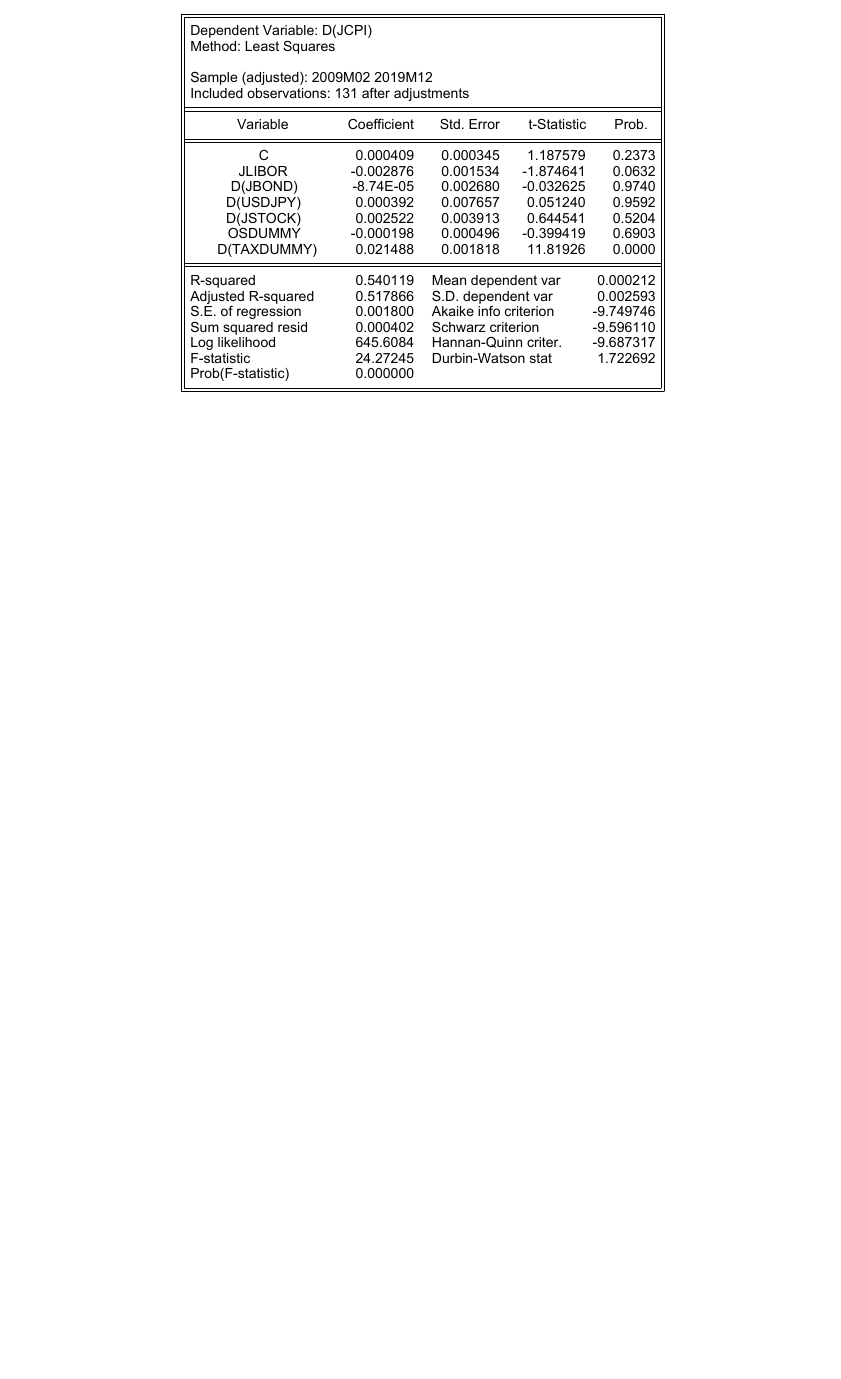
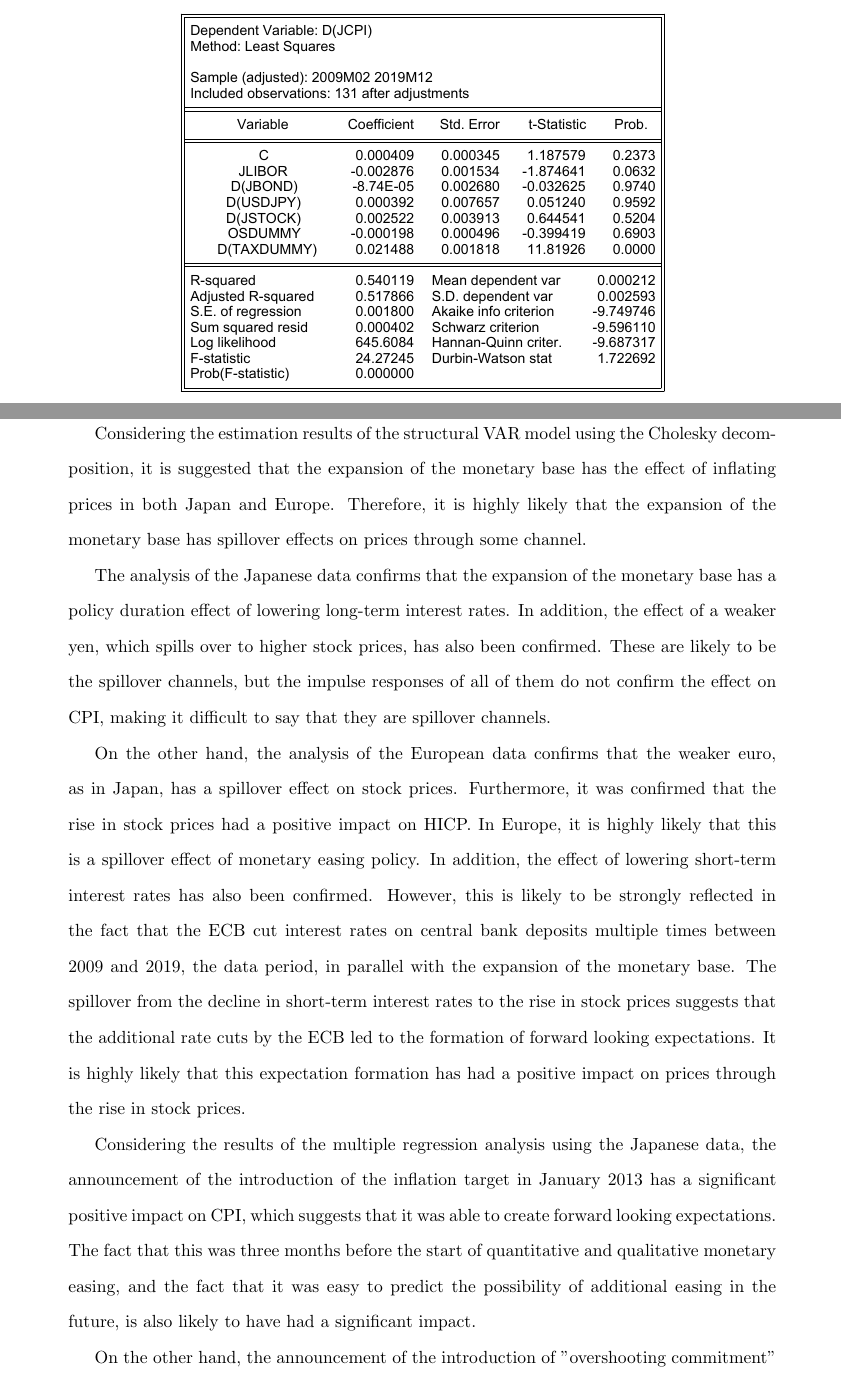
Before and after one commit to KimuraYu45z/An-positive-analysis-of-the-monetary-spillover-channels-in-Europe-and-Japan, a LaTeX document (projects/main/graduation_20210104.tex): part of page 30 of 31 before the commit and two parts of pages 30 and 31 of 33 after it, the two joined at a grey line, cut so that both start at the same text, the shorter picture padded with empty space. The pictures show the PDF file projects/main/graduation_20210104.pdf that the author committed with the source.

Commit message:
feat: Discussion

```diff
--- a/projects/main/graduation_20210104.tex
+++ b/projects/main/graduation_20210104.tex
@@ -648,7 +648,22 @@ The results show that the coefficient of the policy dummy variable ($OSDUMMY$) i
 
 \subsection{Discussion of Analysis Results}
 
+Considering the estimation results of the structural VAR model using the Cholesky decomposition, it is suggested that the expansion of the monetary base has the effect of inflating prices in both Japan and Europe.
+Therefore, it is highly likely that the expansion of the monetary base has spillover effects on prices through some channel.
 
+The analysis of the Japanese data confirms that the expansion of the monetary base has a policy duration effect of lowering long-term interest rates.
+In addition, the effect of a weaker yen, which spills over to higher stock prices, has also been confirmed.
+These are likely to be the spillover channels, but the impulse responses of all of them do not confirm the effect on CPI, making it difficult to say that they are spillover channels.
 
+On the other hand, the analysis of the European data confirms that the weaker euro, as in Japan, has a spillover effect on stock prices.
+Furthermore, it was confirmed that the rise in stock prices had a positive impact on HICP.
+In Europe, it is highly likely that this is a spillover effect of monetary easing policy.
+In addition, the effect of lowering short-term interest rates has also been confirmed.
+However, this is likely to be strongly reflected in the fact that the ECB cut interest rates on central bank deposits multiple times between 2009 and 2019, the data period, in parallel with the expansion of the monetary base.
+The spillover from the decline in short-term interest rates to the rise in stock prices suggests that the additional rate cuts by the ECB led to the formation of forward looking expectations.
+It is highly likely that this expectation formation has had a positive impact on prices through the rise in stock prices.
 
+Considering the results of the multiple regression analysis using the Japanese data, the announcement of the introduction of the inflation target in January 2013 has a significant positive impact on CPI, which suggests that it was able to create forward looking expectations.
+The fact that this was three months before the start of quantitative and qualitative monetary easing, and the fact that it was easy to predict the possibility of additional easing in the future, is also likely to have had a significant impact.
 
+On the other hand, the announcement of the introduction of "overshooting commitment" was not found to have a significant impact on CPI.
@@ -656,2 +674,3 @@ The results show that the coefficient of the policy dummy variable ($OSDUMMY$) i
 
+\newpage
 
```
Also changed, not shown: projects/main/graduation_20210104.pdf, projects/main/graduation_20210104.tex (10 more changed lines), 6 other files.
